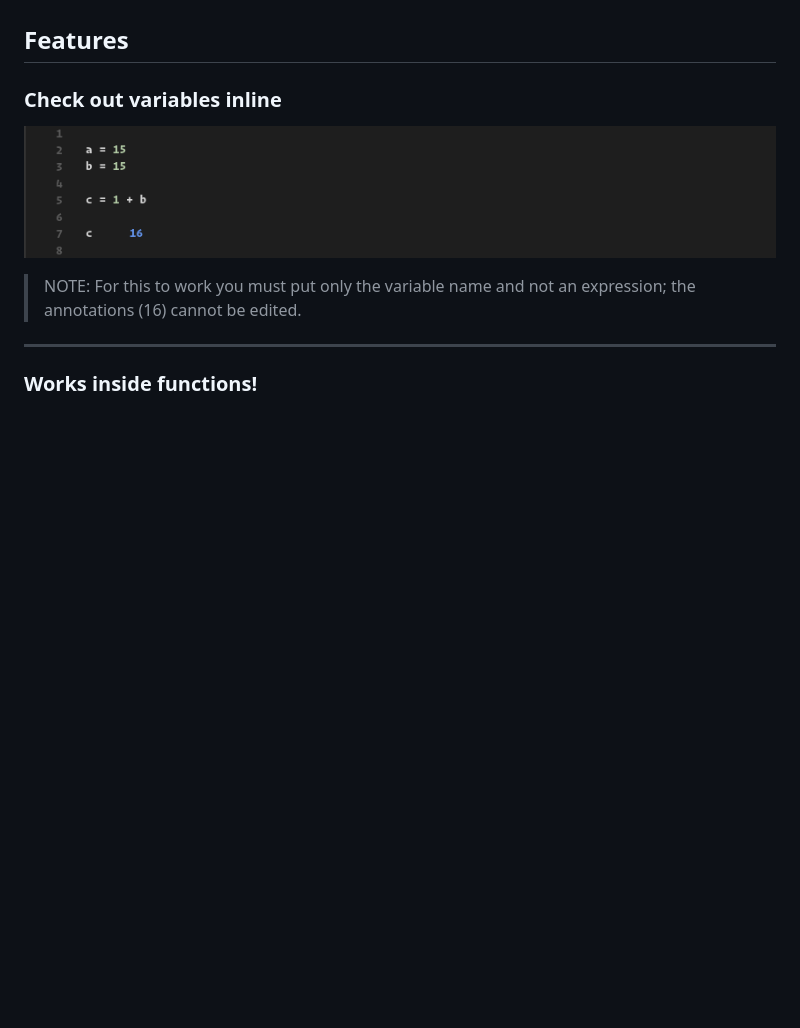
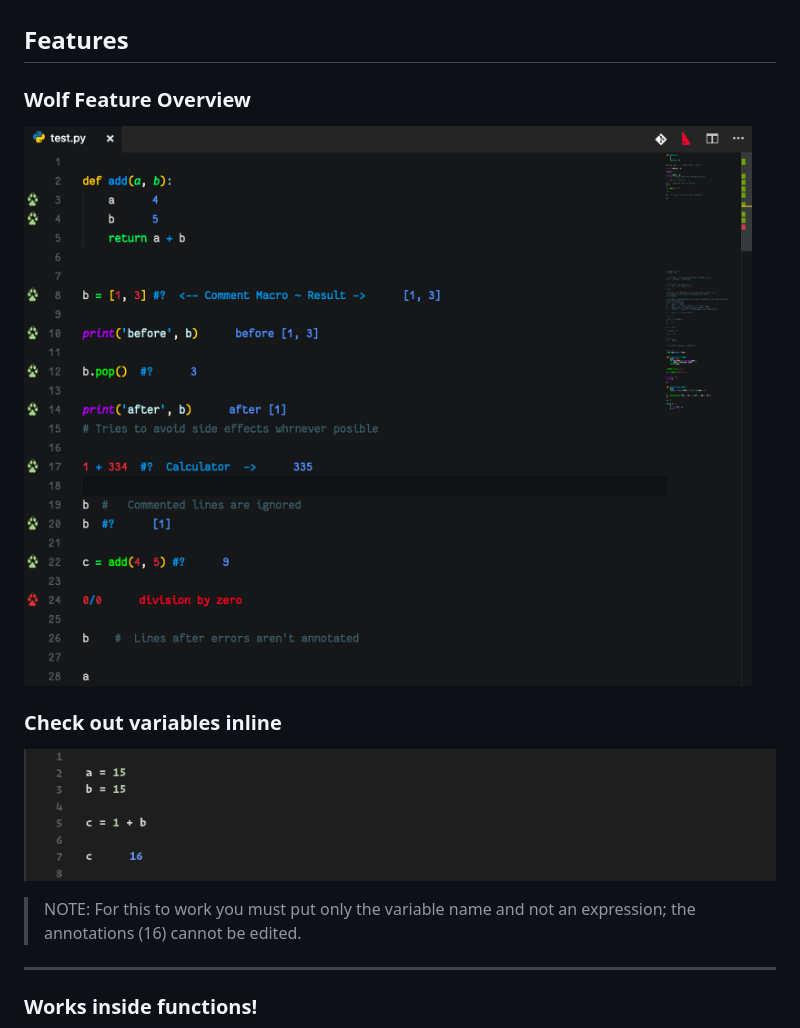
Before and after one commit to Duroktar/Wolf, a Markdown page: README.md, the part around the change. Rendered like a GitHub page; pictures changed too: images/busy_example.png (added); blank space fills up the shorter version.

```diff
--- a/README.md
+++ b/README.md
@@ -18,6 +18,10 @@ file to start a session. Once inside a running session, the Wolf icon will chang
 color to red and can be clicked again to stop the session.
 
 ## Features
+
+### Wolf Feature Overview
+
+![busy-example](images/busy_example.png)
 
 ### Check out variables inline
 
```
Also changed, not shown: 8 other files.
